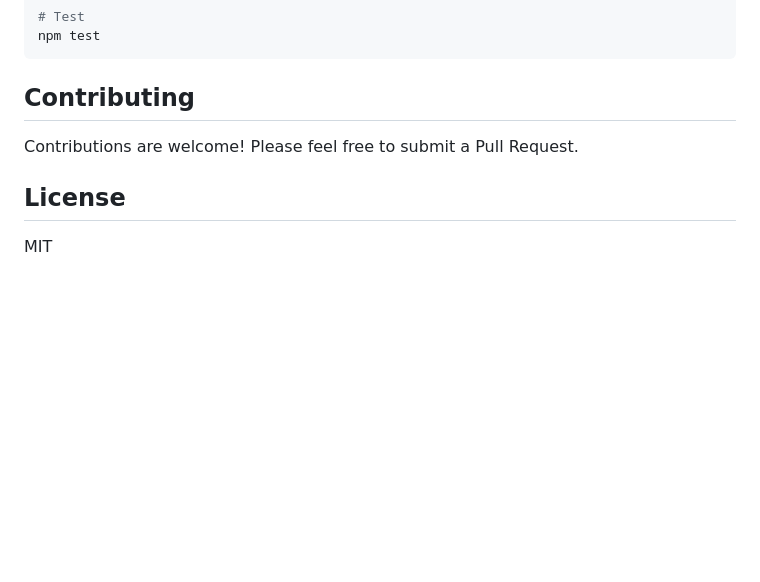
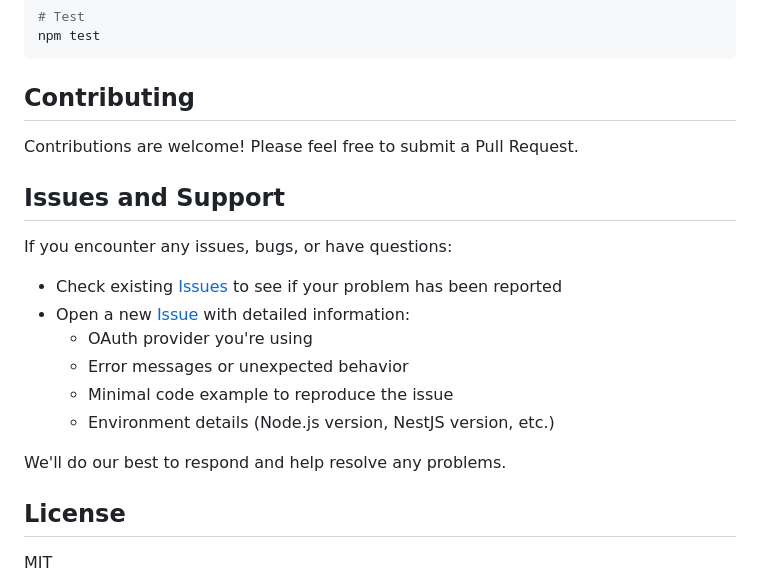
Before and after one commit to roydevdemon/social-oauth-almighty, a Markdown page: README.md, the part around one of its changes. Drawn GitHub-style; blank space fills up the shorter version.

```diff
--- a/README.md
+++ b/README.md
@@ -420,6 +489,19 @@ npm test
 
 Contributions are welcome! Please feel free to submit a Pull Request.
 
+## Issues and Support
+
+If you encounter any issues, bugs, or have questions:
+
+- Check existing [Issues](https://github.com/roydevdemon/nest-oauth-almighty/issues) to see if your problem has been reported
+- Open a new [Issue](https://github.com/roydevdemon/nest-oauth-almighty/issues/new) with detailed information:
+  - OAuth provider you're using
+  - Error messages or unexpected behavior
+  - Minimal code example to reproduce the issue
+  - Environment details (Node.js version, NestJS version, etc.)
+
+We'll do our best to respond and help resolve any problems.
+
 ## License
 
 MIT
```
Also changed, not shown: other parts of README.md (+69 -0 lines).
